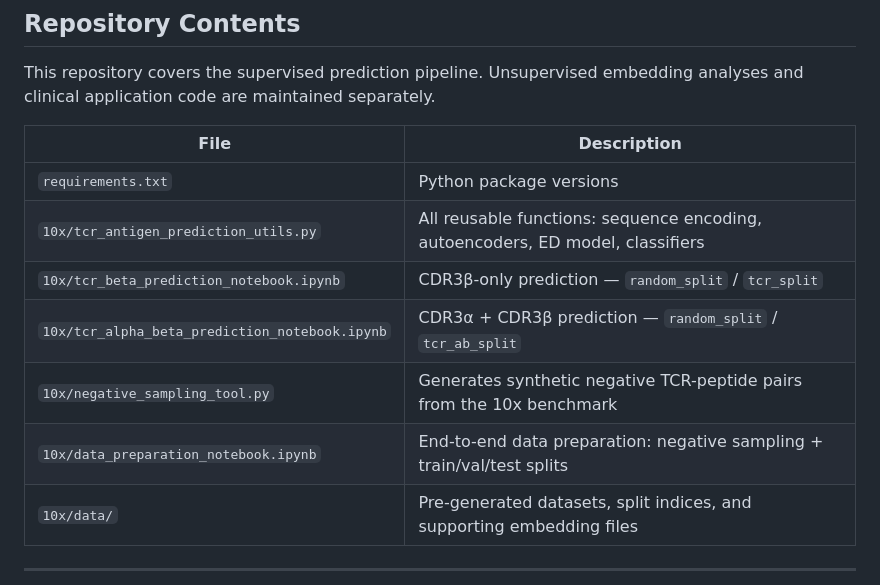
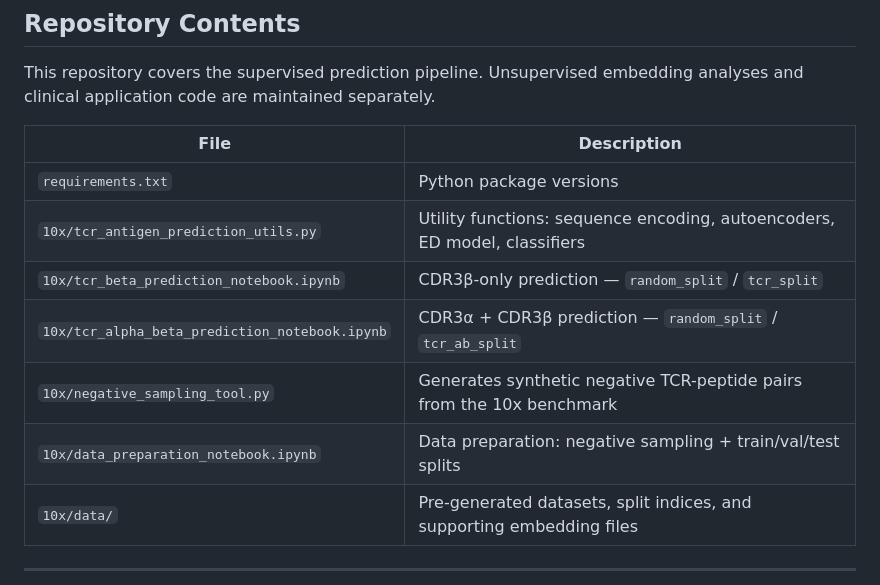
Before and after one commit to mlizhangx/ITGAP, a Markdown page: README.md, the part around the change. Rendered like a GitHub page.

Commit message:
cleaned up documentation

```diff
--- a/README.md
+++ b/README.md
@@ -22,11 +22,11 @@ This repository covers the supervised prediction pipeline. Unsupervised embeddin
 | File | Description |
 |---|---|
 | `requirements.txt` | Python package versions |
-| `10x/tcr_antigen_prediction_utils.py` | All reusable functions: sequence encoding, autoencoders, ED model, classifiers |
+| `10x/tcr_antigen_prediction_utils.py` | Utility functions: sequence encoding, autoencoders, ED model, classifiers |
 | `10x/tcr_beta_prediction_notebook.ipynb` | CDR3β-only prediction — `random_split` / `tcr_split` |
 | `10x/tcr_alpha_beta_prediction_notebook.ipynb` | CDR3α + CDR3β prediction — `random_split` / `tcr_ab_split` |
 | `10x/negative_sampling_tool.py` | Generates synthetic negative TCR-peptide pairs from the 10x benchmark |
-| `10x/data_preparation_notebook.ipynb` | End-to-end data preparation: negative sampling + train/val/test splits |
+| `10x/data_preparation_notebook.ipynb` | Data preparation: negative sampling + train/val/test splits |
 | `10x/data/` | Pre-generated datasets, split indices, and supporting embedding files |
 
 ---
```
